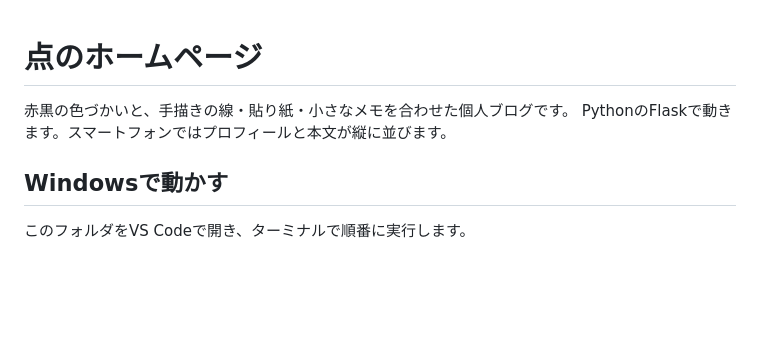
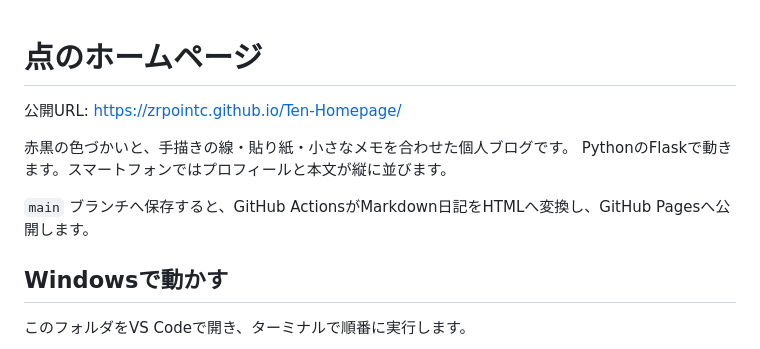
Before and after one commit to zrPointc/Ten-Homepage, a Markdown page: README.md, the part around the change. Rendered like a GitHub page; blank space fills up the shorter version.

Commit message:
Document GitHub Pages publishing

```diff
--- a/README.md
+++ b/README.md
@@ -1,7 +1,11 @@
 # 点のホームページ
+
+公開URL: https://zrpointc.github.io/Ten-Homepage/
 
 赤黒の色づかいと、手描きの線・貼り紙・小さなメモを合わせた個人ブログです。
 PythonのFlaskで動きます。スマートフォンではプロフィールと本文が縦に並びます。
+
+`main` ブランチへ保存すると、GitHub ActionsがMarkdown日記をHTMLへ変換し、GitHub Pagesへ公開します。
 
 ## Windowsで動かす
 
```
